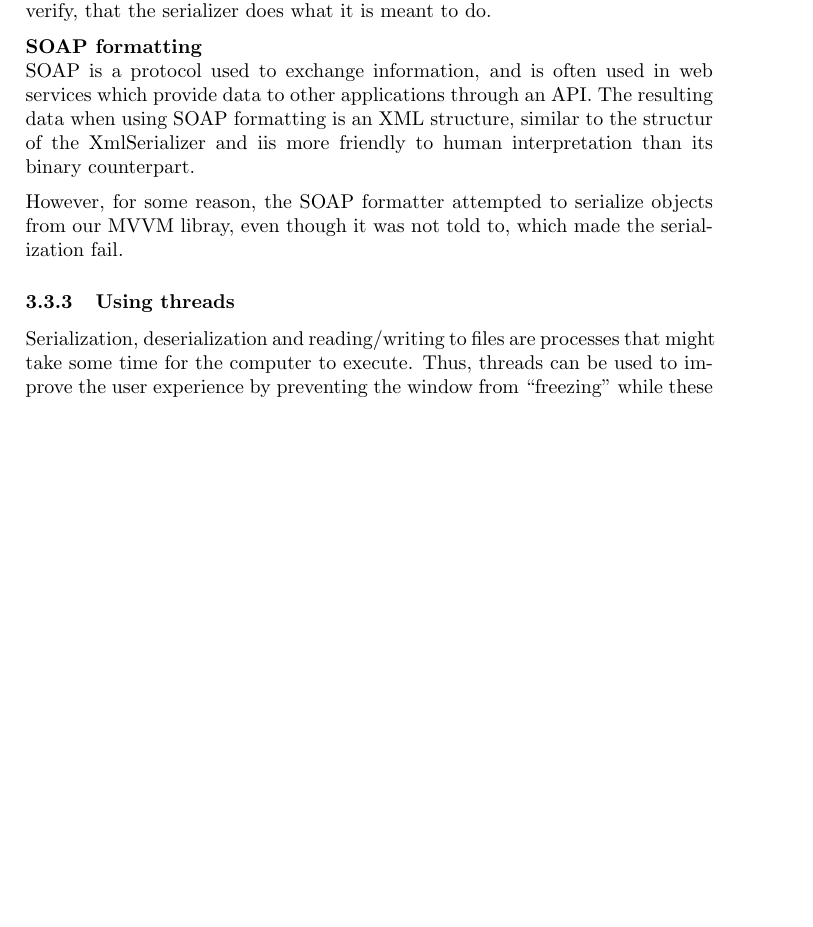
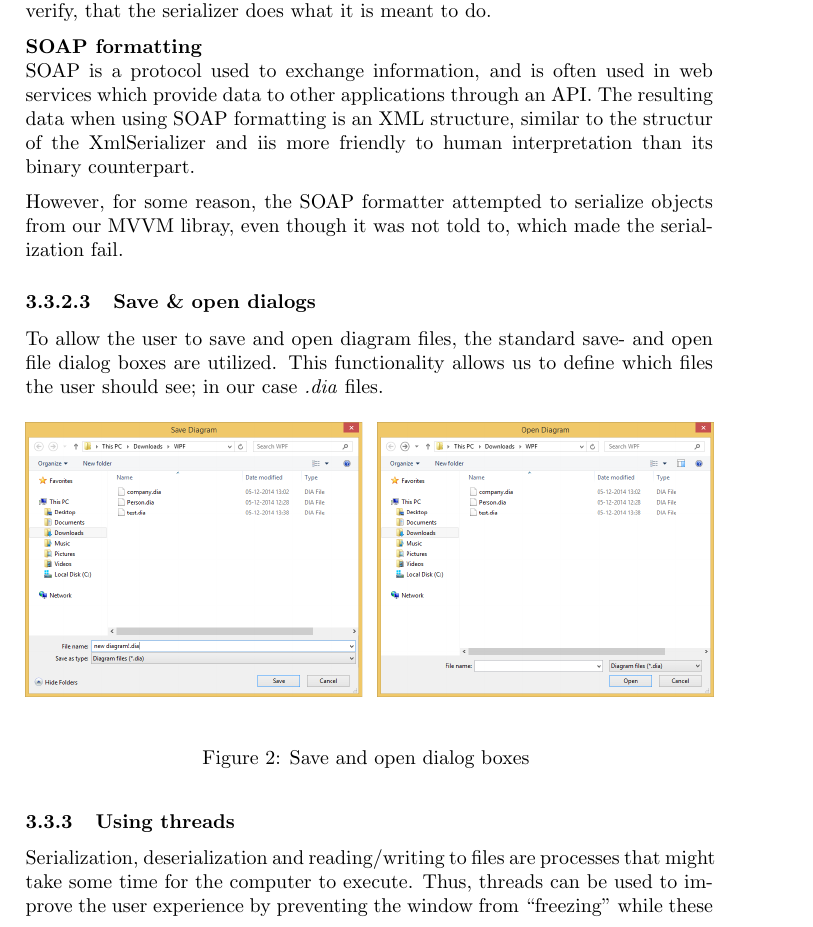
Before and after one commit to Kjagd/diagram, a LaTeX document (rapport/main.tex, which reads rapport/design.tex): part of page 10 of 14 before the commit and part of page 10 of 15 after it, cut so that both start at the same text, the shorter picture padded with empty space. Compiled offline with pdfLaTeX.

Commit message:
moar stuff

```diff
--- a/rapport/design.tex
+++ b/rapport/design.tex
@@ -336,6 +334,17 @@ interpretation than its binary counterpart.
 However, for some reason, the SOAP formatter attempted to serialize objects from
 our MVVM libray, even though it was not told to, which made the serialization
 fail.
+
+\paragraph{Save \& open dialogs}
+To allow the user to save and open diagram files, the standard save- and open
+file dialog boxes are utilized. This functionality allows us to define which
+files the user should see; in our case \emph{.dia} files.
+
+\begin{figure}[H]
+	\centering
+	\includegraphics[width=\linewidth]{img/save_open.png}
+	\caption{Save and open dialog boxes \label{saveopen}}
+\end{figure}
 
 \subsubsection{Using threads}
 Serialization, deserialization and reading/writing
```
Also changed, not shown: rapport/analyse.tex (+1 -1 lines), rapport/img/delete_relation.png (added), rapport/img/save_open.png (added), rapport/design.tex (6 more changed lines).
